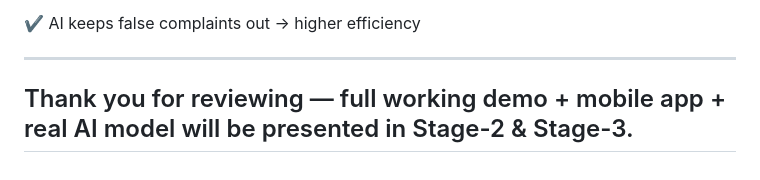
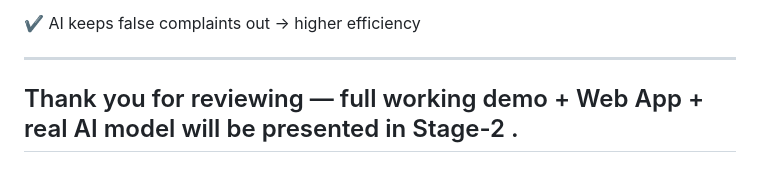
Before and after one commit to TaruN-Ruwali/CivicEye, a Markdown page: README.md, the part around the change. Rendered like a GitHub page.

Commit message:
Update demo presentation details in README

```diff
--- a/README.md
+++ b/README.md
@@ -122,4 +122,4 @@ frontend/admin.html  → Admin Dashboard
 ✔️ AI keeps false complaints out → higher efficiency
 
 ---
-##  Thank you for reviewing — full working demo + mobile app + real AI model will be presented in Stage-2 & Stage-3.
+##  Thank you for reviewing — full working demo + Web App + real AI model will be presented in Stage-2 .
```
